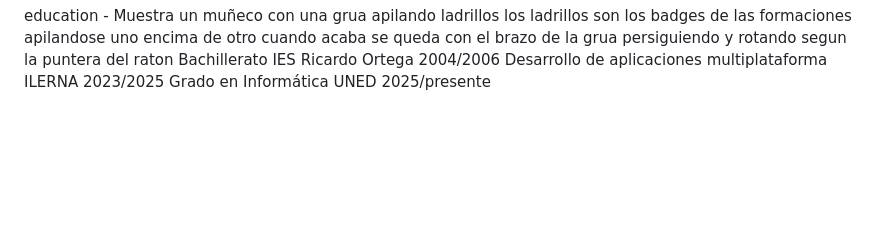
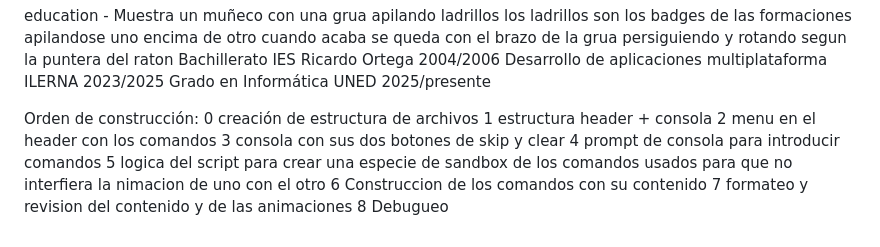
Before and after one commit to ismailhaddouche/hismar.dev, a Markdown page: README.md, the part around the change. Drawn GitHub-style; blank space fills up the shorter version.

```diff
--- a/README.md
+++ b/README.md
@@ -54,3 +54,15 @@ Muestra un muñeco con una grua apilando ladrillos los ladrillos son los badges
 Bachillerato IES Ricardo Ortega 2004/2006
 Desarrollo de aplicaciones multiplataforma ILERNA 2023/2025
 Grado en Informática UNED 2025/presente
+
+
+Orden de construcción:
+0 creación de estructura de archivos
+1 estructura header + consola
+2 menu en el header con los comandos
+3 consola con sus dos botones de skip y clear
+4 prompt de consola para introducir comandos
+5 logica del script para crear una especie de sandbox de los comandos usados para que no interfiera la nimacion de uno con el otro
+6 Construccion de los comandos con su contenido
+7 formateo y revision del contenido y de las animaciones
+8 Debugueo
```
